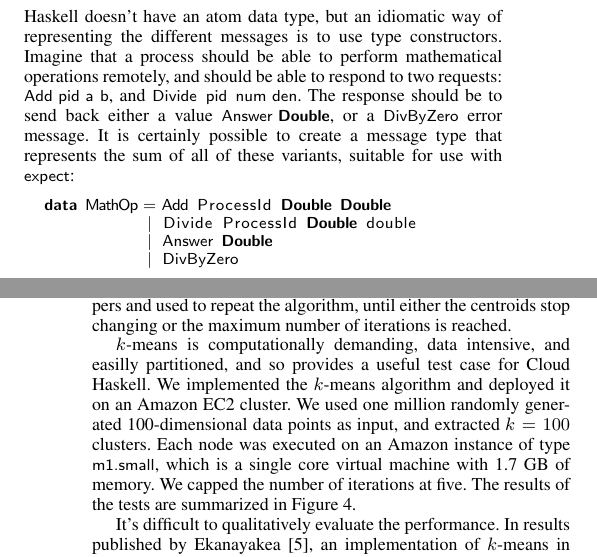
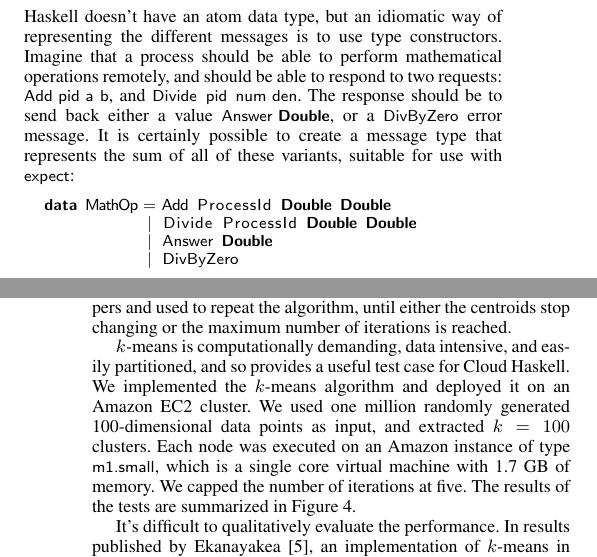
Before and after one commit to jepst/pub, a LaTeX paper (remote.tex): two parts of the columns of pages 4 and 11 of 12, joined at a grey line, cut so that both start at the same text. Compiled offline with pdfLaTeX; a missing font is replaced by an installed copy or a similar font.

Commit message:
more typos

```diff
--- a/remote.tex
+++ b/remote.tex
@@ -541,7 +541,7 @@ It is certainly possible to create a message type that represents the sum of all
 
 \begin{code}
 data MathOp = Add ProcessId Double Double
-            | Divide ProcessId Double double
+            | Divide ProcessId Double Double
             | Answer Double
             | DivByZero
 \end{code}
@@ -1554,7 +1554,7 @@ One goal of a distributed system is to be able coordinate compute- and data-inte
 
 The \kmeans{} algorithm can be described as a generalization of MapReduce~\cite{MapReduce2008}. Each node is assigned a role of either {\em mapper} or {\em reducer}; the data points are divided evenly between the mappers. Each mapper then calculates the distance between each of its data points and the (initially random) centroid of each cluster, and on that basis assigns each point to the nearest cluster. The new assignments are collected by the reducer nodes and used to generate new cluster centroids. The new centroids are sent back to the mappers and used to repeat the algorithm, until either the centroids stop changing or the maximum number of iterations is reached.
 
-\kmeans{} is computationally demanding, data intensive, and easilly partitioned, and so provides a useful test case for Cloud Haskell. We implemented the \kmeans{} algorithm and deployed it on an Amazon EC2 cluster. We used one million randomly generated 100-dimensional data points as input, and extracted $k=100$ clusters. Each node was executed on an Amazon instance of type \textt{m1.small}, which is a single core virtual machine with 1.7 GB of memory. We capped the number of iterations at five. The results of the tests are summarized in Figure \ref{fig:performance1}.
+\kmeans{} is computationally demanding, data intensive, and easily partitioned, and so provides a useful test case for Cloud Haskell. We implemented the \kmeans{} algorithm and deployed it on an Amazon EC2 cluster. We used one million randomly generated 100-dimensional data points as input, and extracted $k=100$ clusters. Each node was executed on an Amazon instance of type \textt{m1.small}, which is a single core virtual machine with 1.7 GB of memory. We capped the number of iterations at five. The results of the tests are summarized in Figure \ref{fig:performance1}.
 
 \begin{figure}[t]
 \centerline {
```
